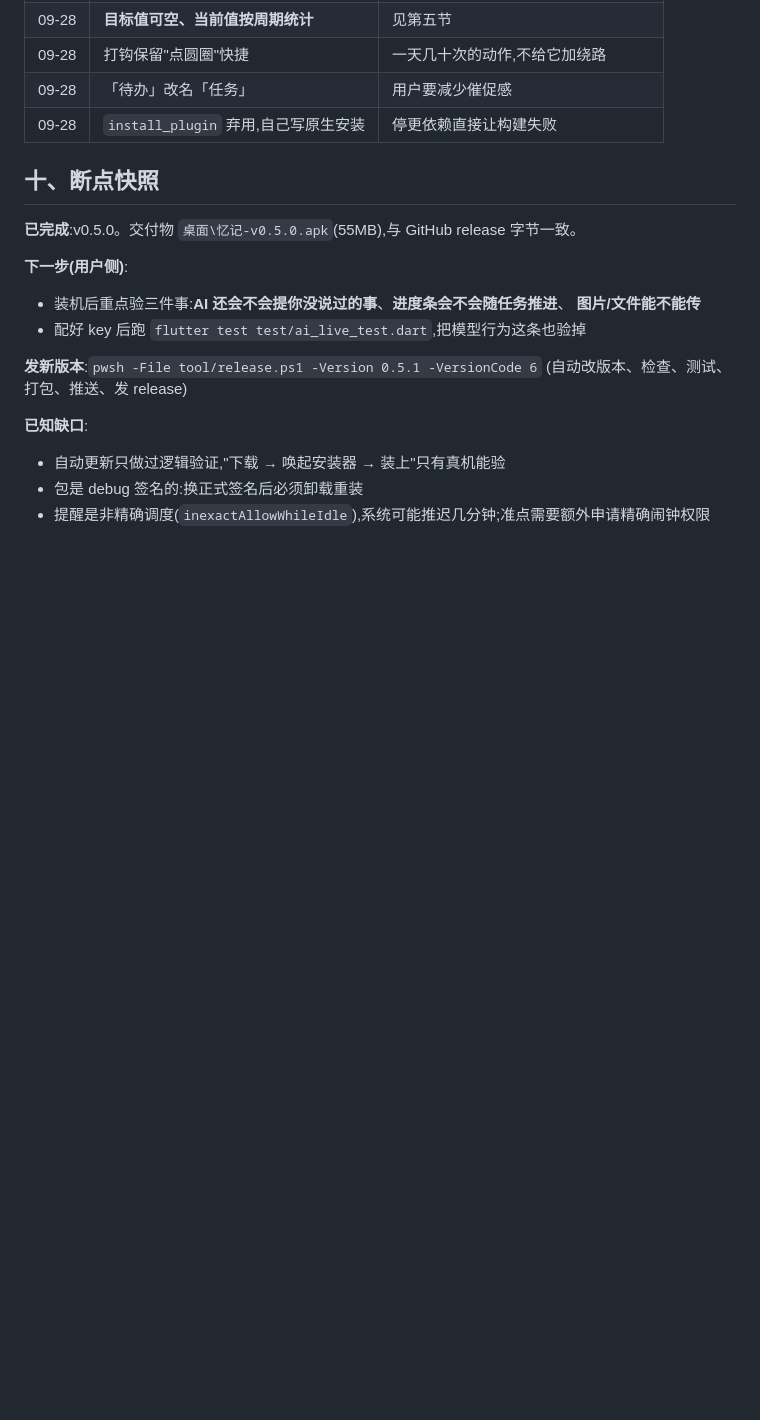
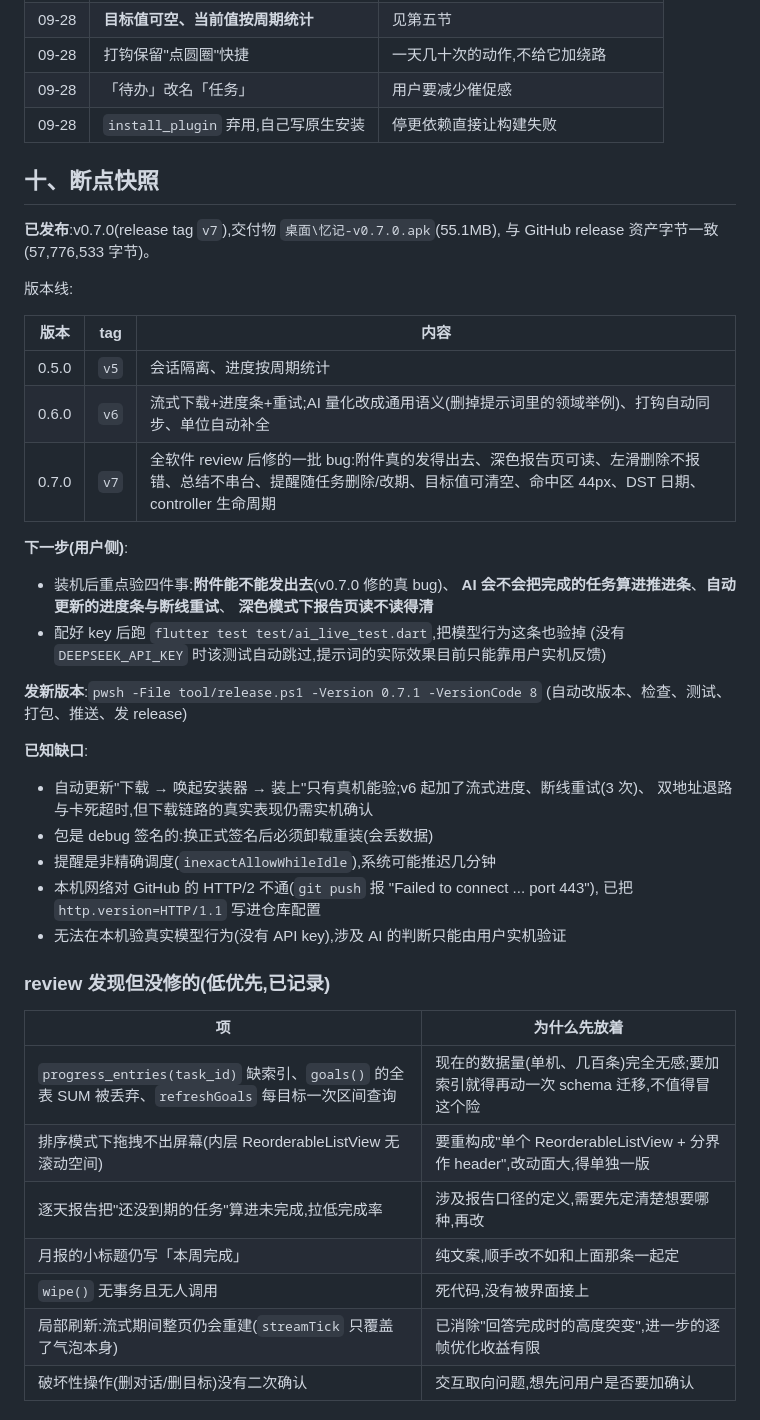
Before and after one commit to 820sz/yiji, a Markdown page: PLAN.md, the part around the change. GitHub-like rendering; blank space fills up the shorter version.

Commit message:
PLAN:记录 v0.7.0 发布与 review 未修项
把断点快照更新到 v0.7.0,列出三个版本的版本线,并把 review 里发现但
先没修的项连同理由记下来(缺索引、拖拽不出屏、报告口径、死代码等),
免得下一轮重新排查一遍。

```diff
--- a/PLAN.md
+++ b/PLAN.md
@@ -165,17 +165,44 @@ $env:DEEPSEEK_API_KEY="sk-..."; flutter test test/ai_live_test.dart
 
 ## 十、断点快照
 
-**已完成**:v0.5.0。交付物 `桌面\忆记-v0.5.0.apk`(55MB),与 GitHub release 字节一致。
+**已发布**:v0.7.0(release tag `v7`),交付物 `桌面\忆记-v0.7.0.apk`(55.1MB),
+与 GitHub release 资产字节一致(57,776,533 字节)。
+
+版本线:
+
+| 版本 | tag | 内容 |
+| --- | --- | --- |
+| 0.5.0 | `v5` | 会话隔离、进度按周期统计 |
+| 0.6.0 | `v6` | 流式下载+进度条+重试;AI 量化改成通用语义(删掉提示词里的领域举例)、打钩自动同步、单位自动补全 |
+| 0.7.0 | `v7` | 全软件 review 后修的一批 bug:附件真的发得出去、深色报告页可读、左滑删除不报错、总结不串台、提醒随任务删除/改期、目标值可清空、命中区 44px、DST 日期、controller 生命周期 |
 
 **下一步(用户侧)**:
-- 装机后重点验三件事:**AI 还会不会提你没说过的事**、**进度条会不会随任务推进**、
-  **图片/文件能不能传**
+- 装机后重点验四件事:**附件能不能发出去**(v0.7.0 修的真 bug)、
+  **AI 会不会把完成的任务算进推进条**、**自动更新的进度条与断线重试**、
+  **深色模式下报告页读不读得清**
 - 配好 key 后跑 `flutter test test/ai_live_test.dart`,把模型行为这条也验掉
+  (没有 `DEEPSEEK_API_KEY` 时该测试自动跳过,提示词的实际效果目前只能靠用户实机反馈)
 
-**发新版本**:`pwsh -File tool/release.ps1 -Version 0.5.1 -VersionCode 6`
+**发新版本**:`pwsh -File tool/release.ps1 -Version 0.7.1 -VersionCode 8`
 (自动改版本、检查、测试、打包、推送、发 release)
 
 **已知缺口**:
-- 自动更新只做过逻辑验证,"下载 → 唤起安装器 → 装上"只有真机能验
-- 包是 debug 签名的:换正式签名后必须卸载重装
-- 提醒是非精确调度(`inexactAllowWhileIdle`),系统可能推迟几分钟;准点需要额外申请精确闹钟权限
+- 自动更新"下载 → 唤起安装器 → 装上"只有真机能验;v6 起加了流式进度、断线重试(3 次)、
+  双地址退路与卡死超时,但下载链路的真实表现仍需实机确认
+- 包是 debug 签名的:换正式签名后必须卸载重装(会丢数据)
+- 提醒是非精确调度(`inexactAllowWhileIdle`),系统可能推迟几分钟
+- 本机网络对 GitHub 的 HTTP/2 不通(`git push` 报 "Failed to connect ... port 443"),
+  已把 `http.version=HTTP/1.1` 写进仓库配置
+- 无法在本机验真实模型行为(没有 API key),涉及 AI 的判断只能由用户实机验证
+
+### review 发现但**没修**的(低优先,已记录)
+
+| 项 | 为什么先放着 |
+| --- | --- |
+| `progress_entries(task_id)` 缺索引、`goals()` 的全表 SUM 被丢弃、`refreshGoals` 每目标一次区间查询 | 现在的数据量(单机、几百条)完全无感;要加索引就得再动一次 schema 迁移,不值得冒这个险 |
+| 排序模式下拖拽不出屏幕(内层 ReorderableListView 无滚动空间) | 要重构成"单个 ReorderableListView + 分界作 header",改动面大,得单独一版 |
+| 逐天报告把"还没到期的任务"算进未完成,拉低完成率 | 涉及报告口径的定义,需要先定清楚想要哪种,再改 |
+| 月报的小标题仍写「本周完成」 | 纯文案,顺手改不如和上面那条一起定 |
+| `wipe()` 无事务且无人调用 | 死代码,没有被界面接上 |
+| 局部刷新:流式期间整页仍会重建(`streamTick` 只覆盖了气泡本身) | 已消除"回答完成时的高度突变",进一步的逐帧优化收益有限 |
+| 破坏性操作(删对话/删目标)没有二次确认 | 交互取向问题,想先问用户是否要加确认 |
```
